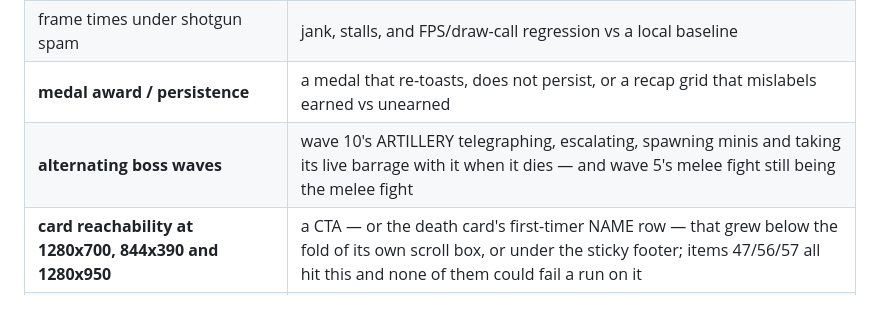
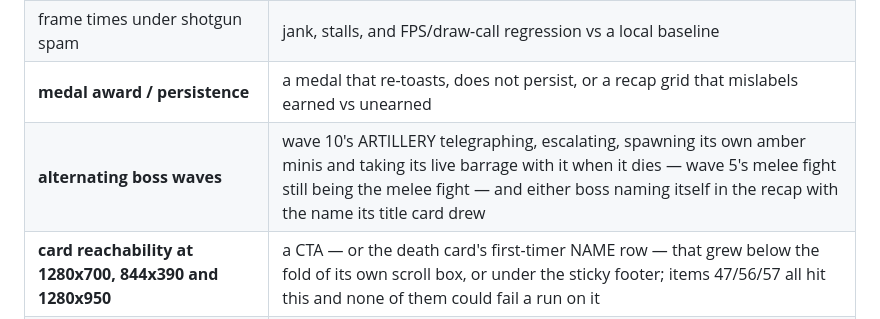
Before and after one commit to gambarini/shooter, a Markdown page: tools/playtest/README.md, the part around the change. GitHub-like rendering.

Commit message:
PLAN item 72 follow-up: the harness README's check list covers the new boss checks
README.md owns "the full check list" (CLAUDE.md, "Where each instruction lives"), and
item 72's commit added two checks to boss.mjs without touching it. The table row now
names the identity dimension — either boss naming itself, and the artillery's minis
being its own — instead of only the item-45 mechanics.

Co-Authored-By: Claude Opus 5 <noreply@anthropic.com>

```diff
--- a/tools/playtest/README.md
+++ b/tools/playtest/README.md
@@ -43,7 +43,7 @@ Before believing any FPS number:
 | console / exceptions / failed requests | anything the page logged, including CSP violations |
 | frame times under shotgun spam | jank, stalls, and FPS/draw-call regression vs a local baseline |
 | **medal award / persistence** | a medal that re-toasts, does not persist, or a recap grid that mislabels earned vs unearned |
-| **alternating boss waves** | wave 10's ARTILLERY telegraphing, escalating, spawning minis and taking its live barrage with it when it dies — and wave 5's melee fight still being the melee fight |
+| **alternating boss waves** | wave 10's ARTILLERY telegraphing, escalating, spawning its own amber minis and taking its live barrage with it when it dies — wave 5's melee fight still being the melee fight — and either boss naming itself in the recap with the name its title card drew |
 | **card reachability at 1280x700, 844x390 and 1280x950** | a CTA — or the death card's first-timer NAME row — that grew below the fold of its own scroll box, or under the sticky footer; items 47/56/57 all hit this and none of them could fail a run on it |
 | **sticky footer paint, in both states** | a footer band that lets the content behind it stay legible while the card scrolls — or that paints at all on a window where nothing overflows (item 67's property) |
 
```
